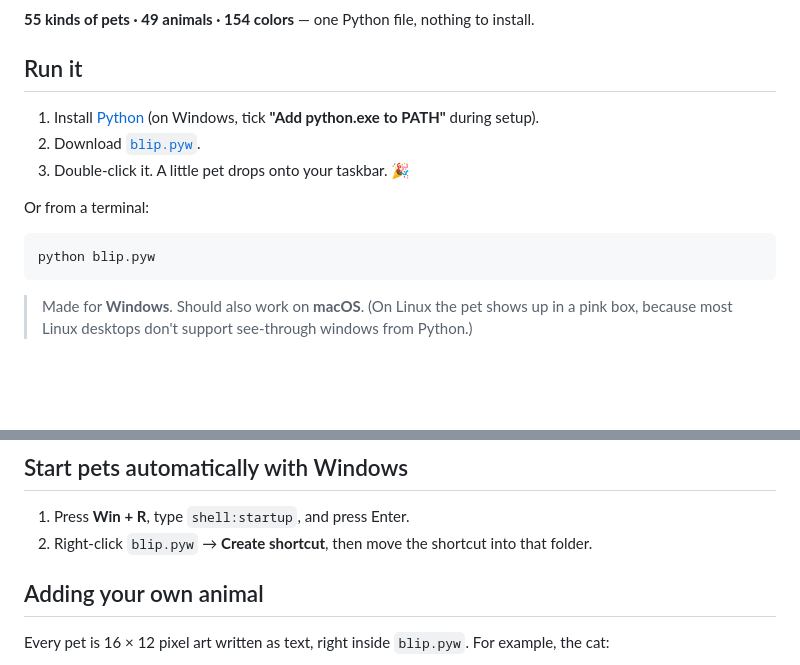
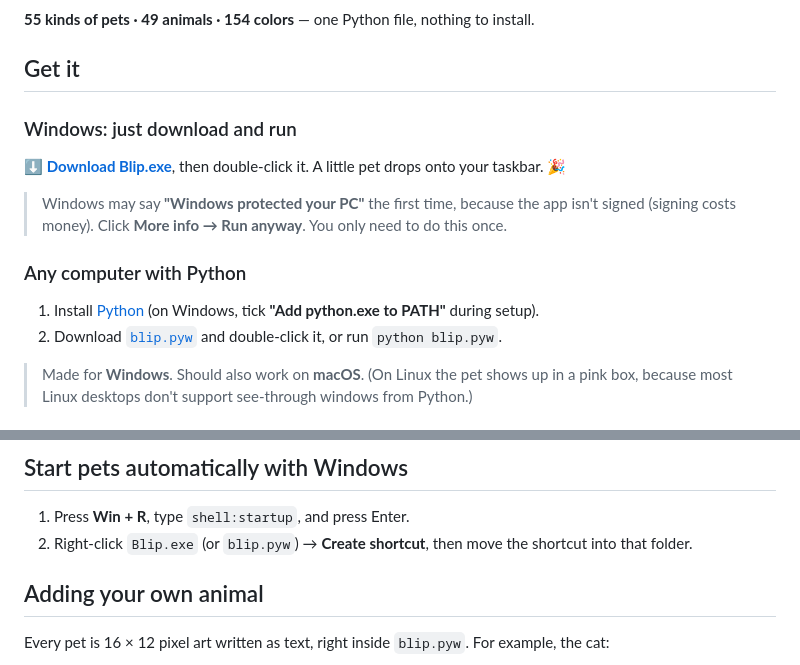
Before and after one commit to Johnblip189/Blipville, a Markdown page: README.md, 2 parts joined by grey strips. Drawn GitHub-style; blank space fills up the shorter version.

Commit message:
Build a Windows .exe automatically, so players don't need Python
A GitHub Actions workflow builds Blip.exe with PyInstaller on Windows
whenever a version tag (v*) is pushed, smoke-tests that it starts, and
attaches it to the release. Adds a pixel-art app icon and a download
button in the README.

Co-Authored-By: Claude Opus 5.5 <noreply@anthropic.com>
Claude-Session: https://claude.ai/code/session_01PmzgbFANnQnt42wWbsr6rQ

````diff
--- a/README.md
+++ b/README.md
@@ -6,17 +6,19 @@ Tiny pixel pets that live on top of your taskbar. They wander around, nap, chase
 
 **55 kinds of pets · 49 animals · 154 colors** — one Python file, nothing to install.
 
-## Run it
+## Get it
+
+### Windows: just download and run
+
+**[⬇️ Download Blip.exe](https://github.com/connormroczka-prog/i-ll-make-a-name-later./releases/latest/download/Blip.exe)**, then double-click it. A little pet drops onto your taskbar. 🎉
+
+> Windows may say **"Windows protected your PC"** the first time, because the app isn't signed (signing costs money).
+> Click **More info → Run anyway**. You only need to do this once.
+
+### Any computer with Python
 
 1. Install [Python](https://www.python.org/downloads/) (on Windows, tick **"Add python.exe to PATH"** during setup).
-2. Download [`blip.pyw`](blip.pyw).
-3. Double-click it. A little pet drops onto your taskbar. 🎉
-
-Or from a terminal:
-
-```bash
-python blip.pyw
-```
+2. Download [`blip.pyw`](blip.pyw) and double-click it, or run `python blip.pyw`.
 
 > Made for **Windows**. Should also work on **macOS**. (On Linux the pet shows up in a pink box, because most Linux desktops don't support see-through windows from Python.)
 
@@ -56,7 +58,7 @@ Each animal has its own lines and its own way of moving: frogs and kangaroos hop
 ## Start pets automatically with Windows
 
 1. Press **Win + R**, type `shell:startup`, and press Enter.
-2. Right-click `blip.pyw` → **Create shortcut**, then move the shortcut into that folder.
+2. Right-click `Blip.exe` (or `blip.pyw`) → **Create shortcut**, then move the shortcut into that folder.
 
 ## Adding your own animal
 
````
Also changed, not shown: assets/icon.png (added), 2 other files.
